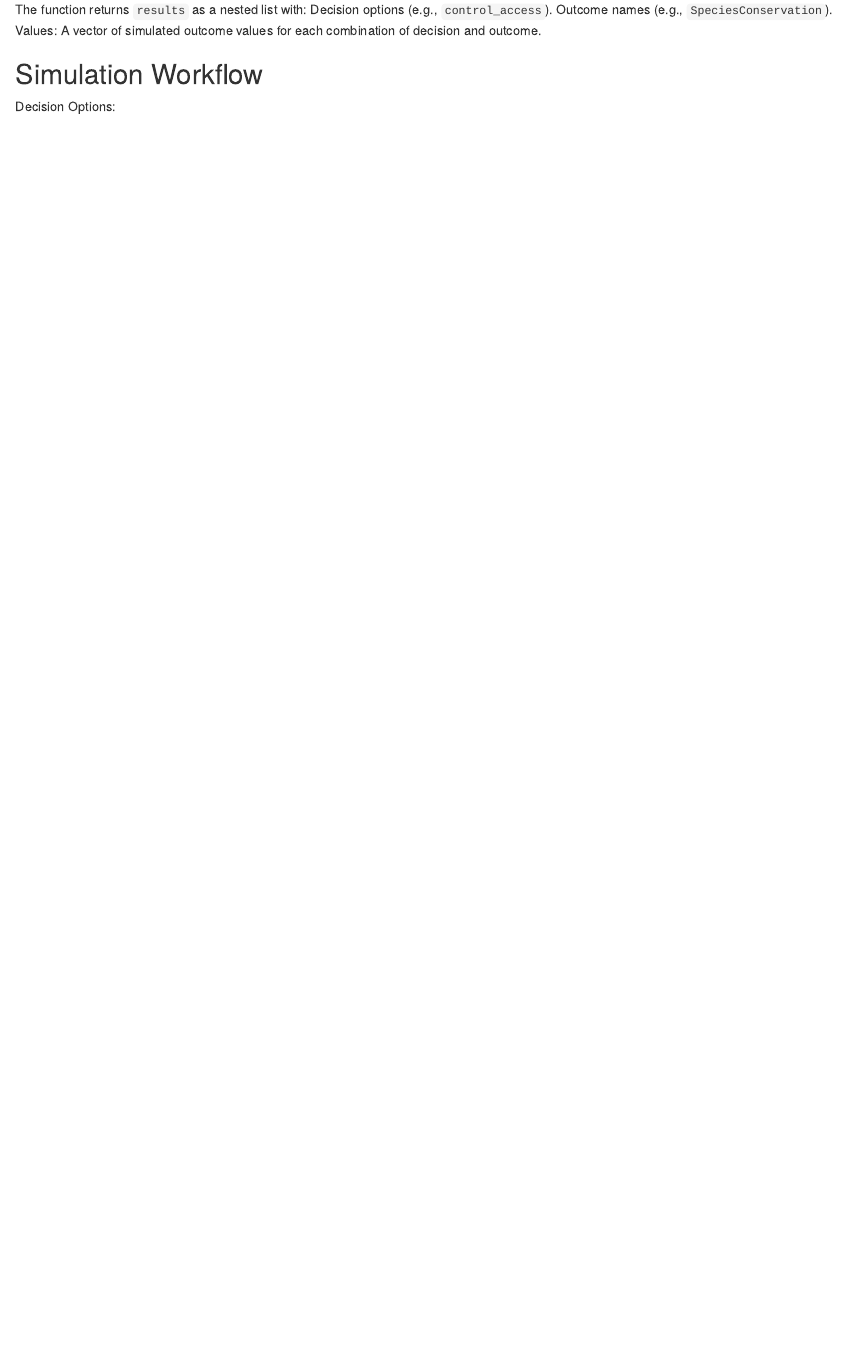
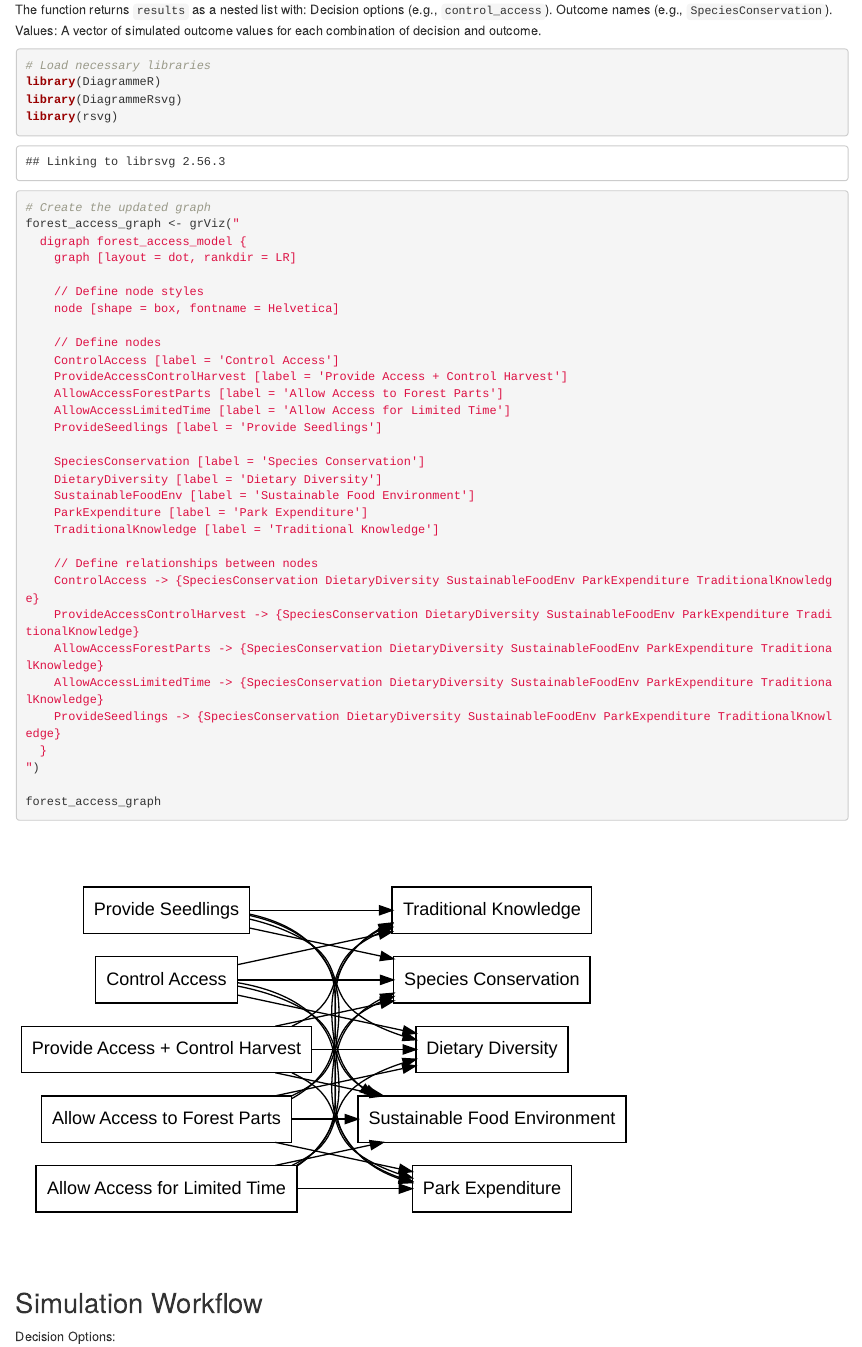
Before and after one commit to CWWhitney/Bavi_Food_Environments, an R Markdown document (Index.Rmd): the page in a window 1100 px wide, from 770 px down. The pictures show the output file Index.html that the author committed with the source, opened offline.

Commit message:
minor: Add graph 'forest_access_graph' to explain model

````diff
--- a/Index.Rmd
+++ b/Index.Rmd
@@ -34,6 +34,44 @@ The `variability_list` is a named list of functions, with each function generati
 
 The function returns `results` as a nested list with: Decision options (e.g., `control_access`). Outcome names (e.g., `SpeciesConservation`). Values: A vector of simulated outcome values for each combination of decision and outcome.
 
+```{r plot}
+# Load necessary libraries
+library(DiagrammeR)
+library(DiagrammeRsvg)
+library(rsvg)
+
+# Create the updated graph
+forest_access_graph <- grViz("
+  digraph forest_access_model {
+    graph [layout = dot, rankdir = LR]
+
+    // Define node styles
+    node [shape = box, fontname = Helvetica]
+
+    // Define nodes
+    ControlAccess [label = 'Control Access']
+    ProvideAccessControlHarvest [label = 'Provide Access + Control Harvest']
+    AllowAccessForestParts [label = 'Allow Access to Forest Parts']
+    AllowAccessLimitedTime [label = 'Allow Access for Limited Time']
+    ProvideSeedlings [label = 'Provide Seedlings']
+
+    SpeciesConservation [label = 'Species Conservation']
+    DietaryDiversity [label = 'Dietary Diversity']
+    SustainableFoodEnv [label = 'Sustainable Food Environment']
+    ParkExpenditure [label = 'Park Expenditure']
+    TraditionalKnowledge [label = 'Traditional Knowledge']
+
+    // Define relationships between nodes
+    ControlAccess -> {SpeciesConservation DietaryDiversity SustainableFoodEnv ParkExpenditure TraditionalKnowledge}
+    ProvideAccessControlHarvest -> {SpeciesConservation DietaryDiversity SustainableFoodEnv ParkExpenditure TraditionalKnowledge}
+    AllowAccessForestParts -> {SpeciesConservation DietaryDiversity SustainableFoodEnv ParkExpenditure TraditionalKnowledge}
+    AllowAccessLimitedTime -> {SpeciesConservation DietaryDiversity SustainableFoodEnv ParkExpenditure TraditionalKnowledge}
+    ProvideSeedlings -> {SpeciesConservation DietaryDiversity SustainableFoodEnv ParkExpenditure TraditionalKnowledge}
+  }
+")
+
+forest_access_graph
+```
 ## Simulation Workflow
 
 Decision Options:
````
Also changed, not shown: Index.html.
